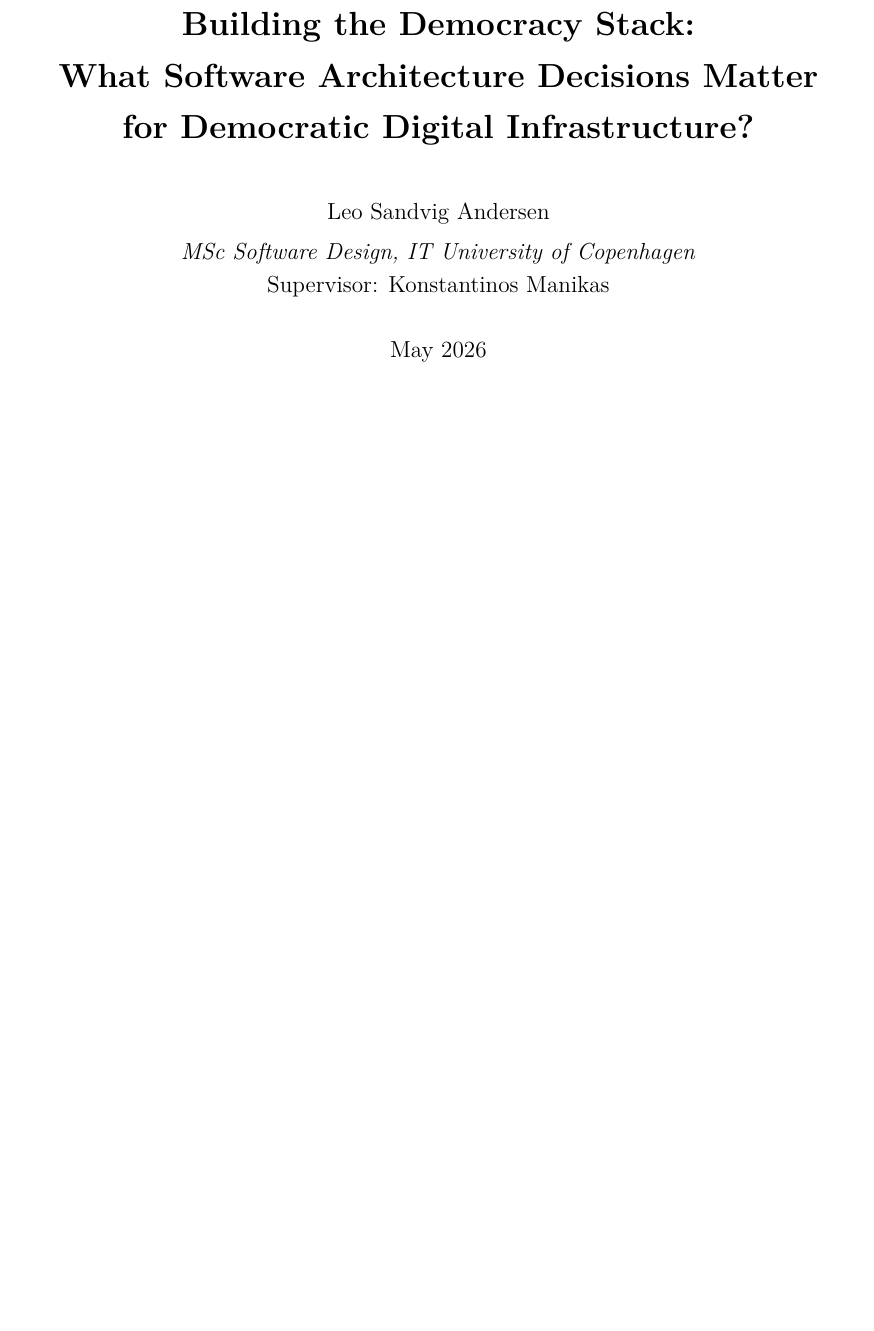
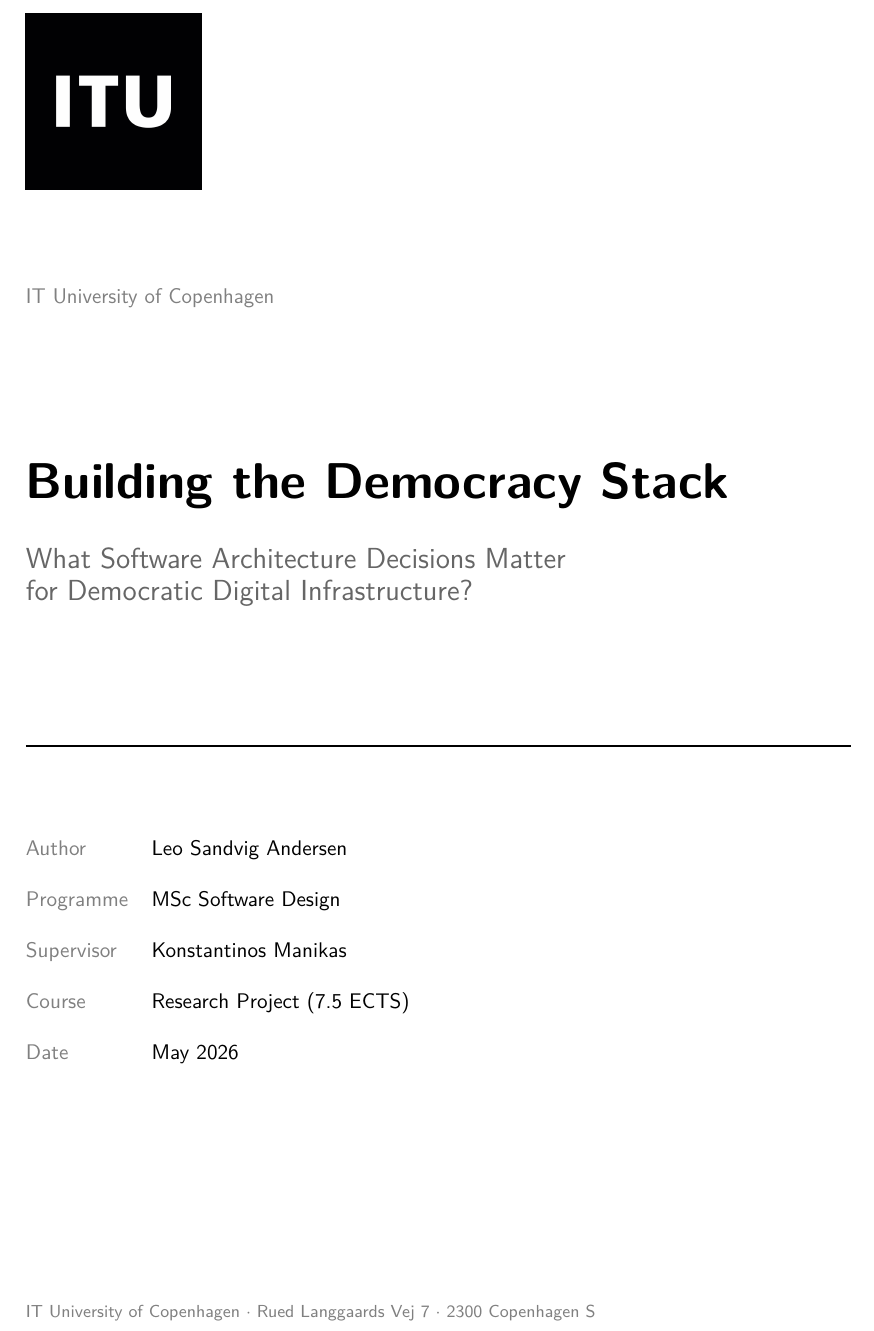
Before and after one commit to leosakharoff/democracy-stack-paper, a LaTeX paper (main.tex): part of page 1 of 21, cut so that both start at the same text, the shorter picture padded with empty space. Compiled offline with pdfLaTeX.

Commit message:
Modern front page with ITU logo

```diff
--- a/main.tex
+++ b/main.tex
@@ -24,18 +24,57 @@
 \usetikzlibrary{positioning, fit, backgrounds, calc}
 \usepackage{xcolor}
 
-% --- Title ---
-\title{\textbf{Building the Democracy Stack:\\What Software Architecture Decisions Matter\\for Democratic Digital Infrastructure?}}
-\author{Leo Sandvig Andersen\\[4pt]
-\textit{MSc Software Design, IT University of Copenhagen}\\
-Supervisor: Konstantinos Manikas}
-\date{May 2026}
-
+% --- No default title ---
 \begin{document}
 
-\maketitle
-\thispagestyle{empty}
-\newpage
+% ============================================================
+% TITLE PAGE
+% ============================================================
+\begin{titlepage}
+\newgeometry{margin=3cm}
+
+\begin{flushleft}
+\includegraphics[width=3.2cm]{itu_logo.png}
+\end{flushleft}
+
+\vspace{1.2cm}
+
+\begin{flushleft}
+{\fontsize{11}{13}\selectfont\textcolor{gray}{\textsf{IT University of Copenhagen}}}
+\end{flushleft}
+
+\vspace{2.5cm}
+
+\begin{flushleft}
+{\fontsize{26}{32}\selectfont\bfseries\sffamily Building the Democracy Stack}\\[12pt]
+{\fontsize{15}{20}\selectfont\sffamily\textcolor{gray!80!black}{What Software Architecture Decisions Matter\\for Democratic Digital Infrastructure?}}
+\end{flushleft}
+
+\vspace{1.8cm}
+
+{\color{black}\rule{\textwidth}{0.8pt}}
+
+\vspace{1cm}
+
+\begin{flushleft}
+\renewcommand{\arraystretch}{1.6}
+\begin{tabular}{@{}ll}
+\textsf{\textcolor{gray}{Author}}      & \textsf{Leo Sandvig Andersen} \\
+\textsf{\textcolor{gray}{Programme}}   & \textsf{MSc Software Design} \\
+\textsf{\textcolor{gray}{Supervisor}}  & \textsf{Konstantinos Manikas} \\
+\textsf{\textcolor{gray}{Course}}      & \textsf{Research Project (7.5 ECTS)} \\
+\textsf{\textcolor{gray}{Date}}        & \textsf{May 2026} \\
+\end{tabular}
+\end{flushleft}
+
+\vfill
+
+\begin{flushleft}
+{\footnotesize\textsf{\textcolor{gray}{IT University of Copenhagen $\cdot$ Rued Langgaards Vej 7 $\cdot$ 2300 Copenhagen S}}}
+\end{flushleft}
+
+\restoregeometry
+\end{titlepage}
 
 % ============================================================
 % ABSTRACT
```
Also changed, not shown: itu_logo.png (added).
